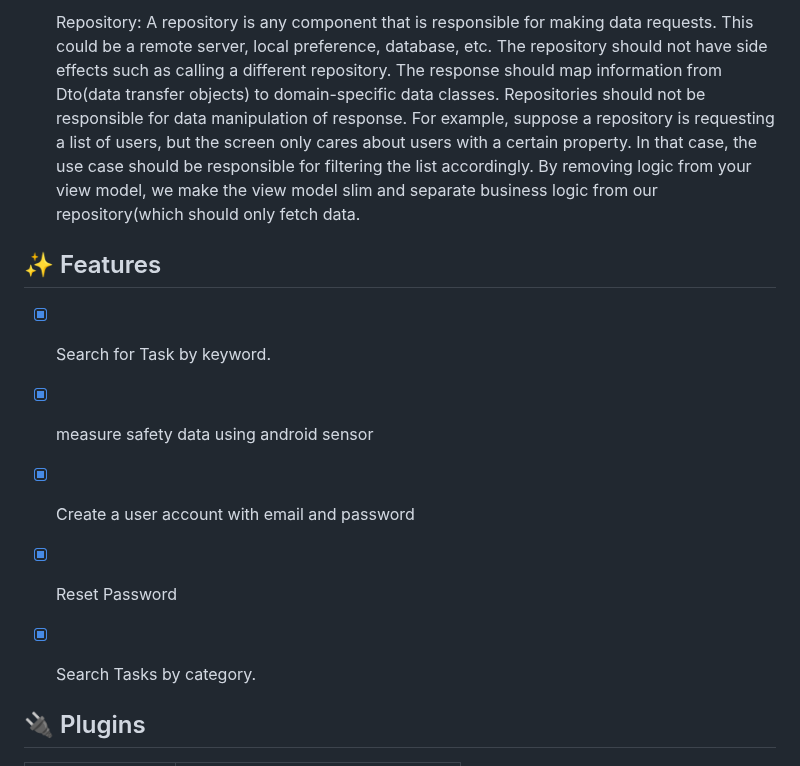
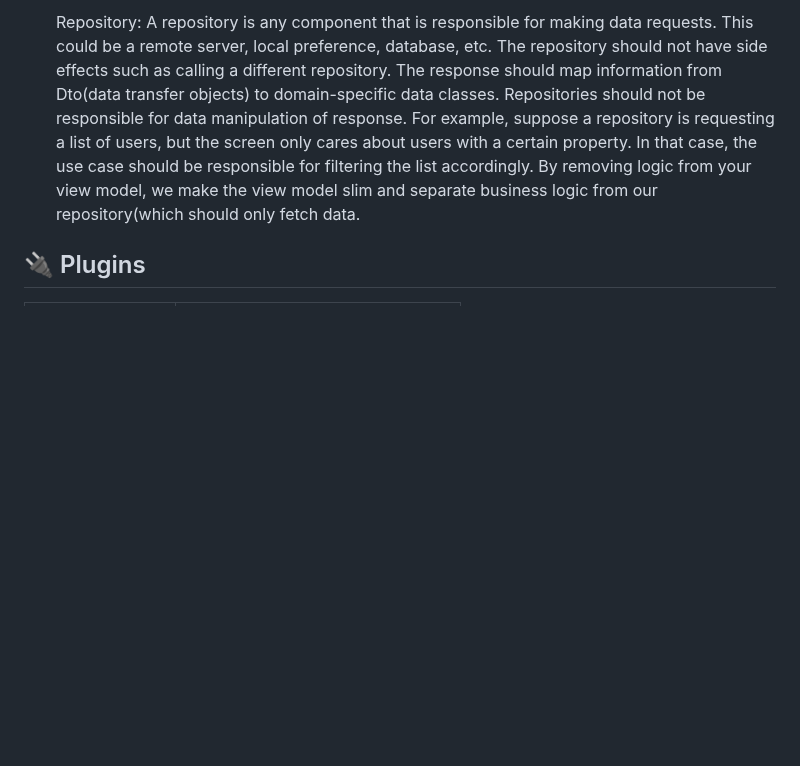
Before and after one commit to UduakUmanah10/HazardHunter, a Markdown page: README.md, the part around the change. GitHub-like rendering; blank space fills up the shorter version.

```diff
--- a/README.md
+++ b/README.md
@@ -58,20 +58,6 @@ A repository is any component that is responsible for making data requests. This
 
 
 
-## ✨ Features
-- [x] Search for Task by keyword.
-- [x] measure safety data using android sensor
-- [x] Create a user account with email and password
-- [x] Reset Password
-- [x] Search Tasks by category.
-
-
-
-
-
-
-
-
 ## 🔌 Plugins
 
 | Name                                                    | Usage                                               |
```
